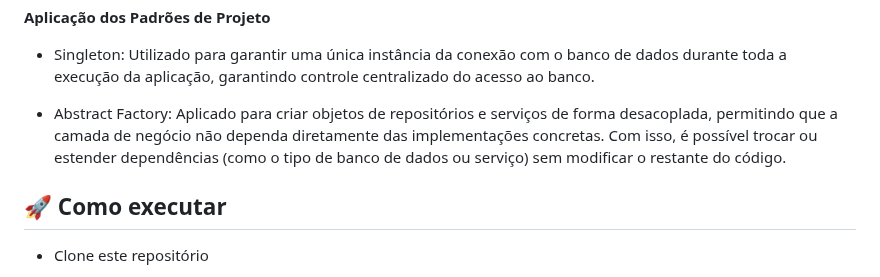
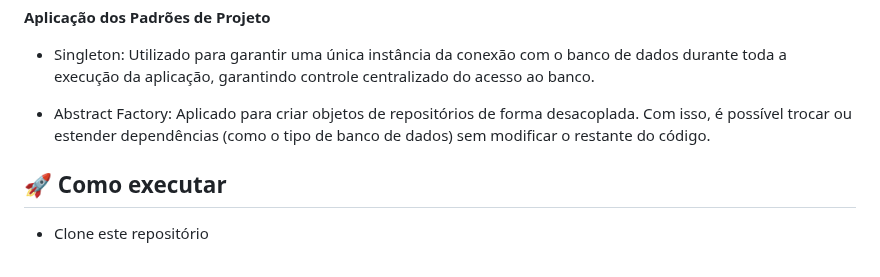
Before and after one commit to mclara831/Linketinder-Project, a Markdown page: README.md, the part around the change. Rendered like a GitHub page.

Commit message:
docs: atualiza o README

```diff
--- a/README.md
+++ b/README.md
@@ -141,8 +141,7 @@ Durante o processo de refatoração, o projeto passou por uma série de melhoria
 
 - Singleton: Utilizado para garantir uma única instância da conexão com o banco de dados durante toda a execução da aplicação, garantindo controle centralizado do acesso ao banco.
 
-- Abstract Factory: Aplicado para criar objetos de repositórios e serviços de forma desacoplada, permitindo que a camada de negócio não dependa diretamente das implementações concretas.
-Com isso, é possível trocar ou estender dependências (como o tipo de banco de dados ou serviço) sem modificar o restante do código.
+- Abstract Factory: Aplicado para criar objetos de repositórios de forma desacoplada. Com isso, é possível trocar ou estender dependências (como o tipo de banco de dados) sem modificar o restante do código.
 
 ## 🚀 Como executar
 
```
